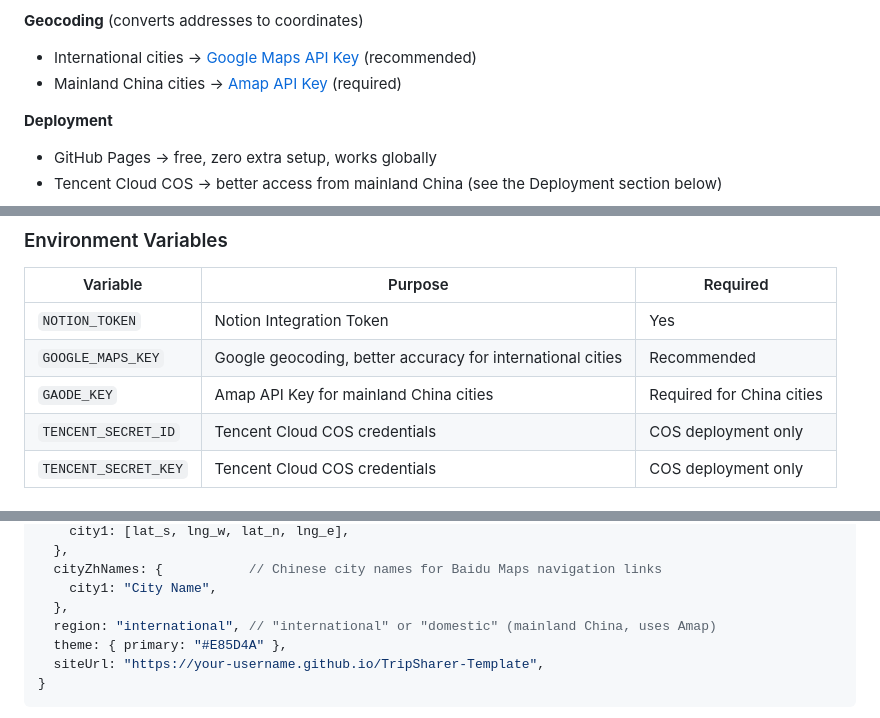
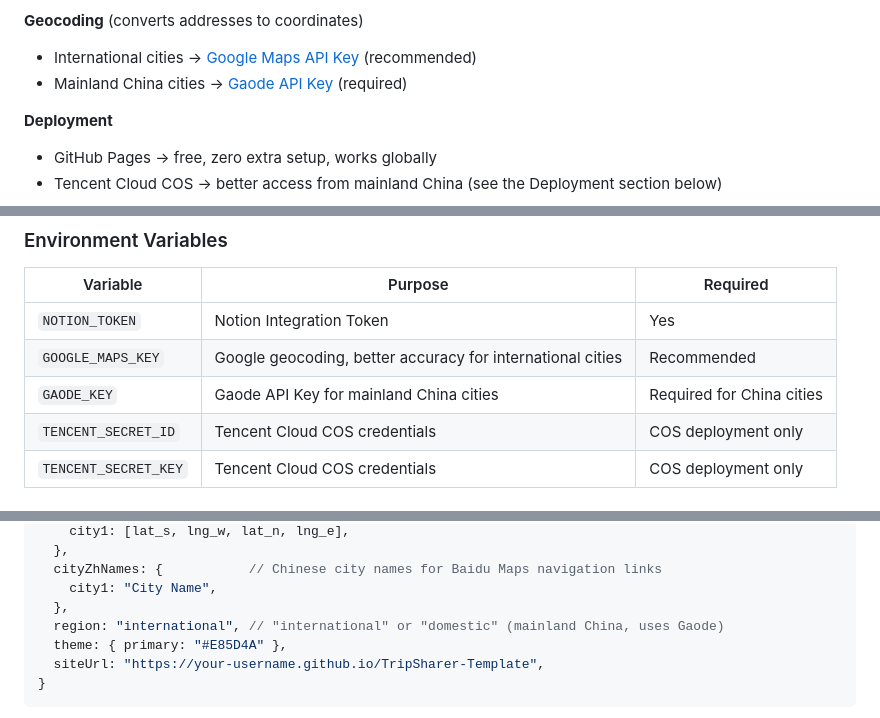
Before and after one commit to Cccathylau/TripSharer-Template, a Markdown page: README.en.md, 3 parts joined by grey strips. GitHub-like rendering.

Commit message:
docs: Amap → Gaode，与变量名保持一致
Co-Authored-By: Claude Sonnet 4.6 <noreply@anthropic.com>

```diff
--- a/README.en.md
+++ b/README.en.md
@@ -41,7 +41,7 @@ Once done, note the IDs of these pages (open the page → copy link → the 32-c
 
 **Geocoding** (converts addresses to coordinates)
 - International cities → [Google Maps API Key](https://console.cloud.google.com/) (recommended)
-- Mainland China cities → [Amap API Key](https://lbs.amap.com/) (required)
+- Mainland China cities → [Gaode API Key](https://lbs.amap.com/) (required)
 
 **Deployment**
 - GitHub Pages → free, zero extra setup, works globally
@@ -85,7 +85,7 @@ Push to main — GitHub Actions rebuilds and redeploys.
 |----------|---------|----------|
 | `NOTION_TOKEN` | Notion Integration Token | Yes |
 | `GOOGLE_MAPS_KEY` | Google geocoding, better accuracy for international cities | Recommended |
-| `GAODE_KEY` | Amap API Key for mainland China cities | Required for China cities |
+| `GAODE_KEY` | Gaode API Key for mainland China cities | Required for China cities |
 | `TENCENT_SECRET_ID` | Tencent Cloud COS credentials | COS deployment only |
 | `TENCENT_SECRET_KEY` | Tencent Cloud COS credentials | COS deployment only |
 
@@ -110,7 +110,7 @@ Push to main — GitHub Actions rebuilds and redeploys.
   cityZhNames: {           // Chinese city names for Baidu Maps navigation links
     city1: "City Name",
   },
-  region: "international", // "international" or "domestic" (mainland China, uses Amap)
+  region: "international", // "international" or "domestic" (mainland China, uses Gaode)
   theme: { primary: "#E85D4A" },
   siteUrl: "https://your-username.github.io/TripSharer-Template",
 }
```
